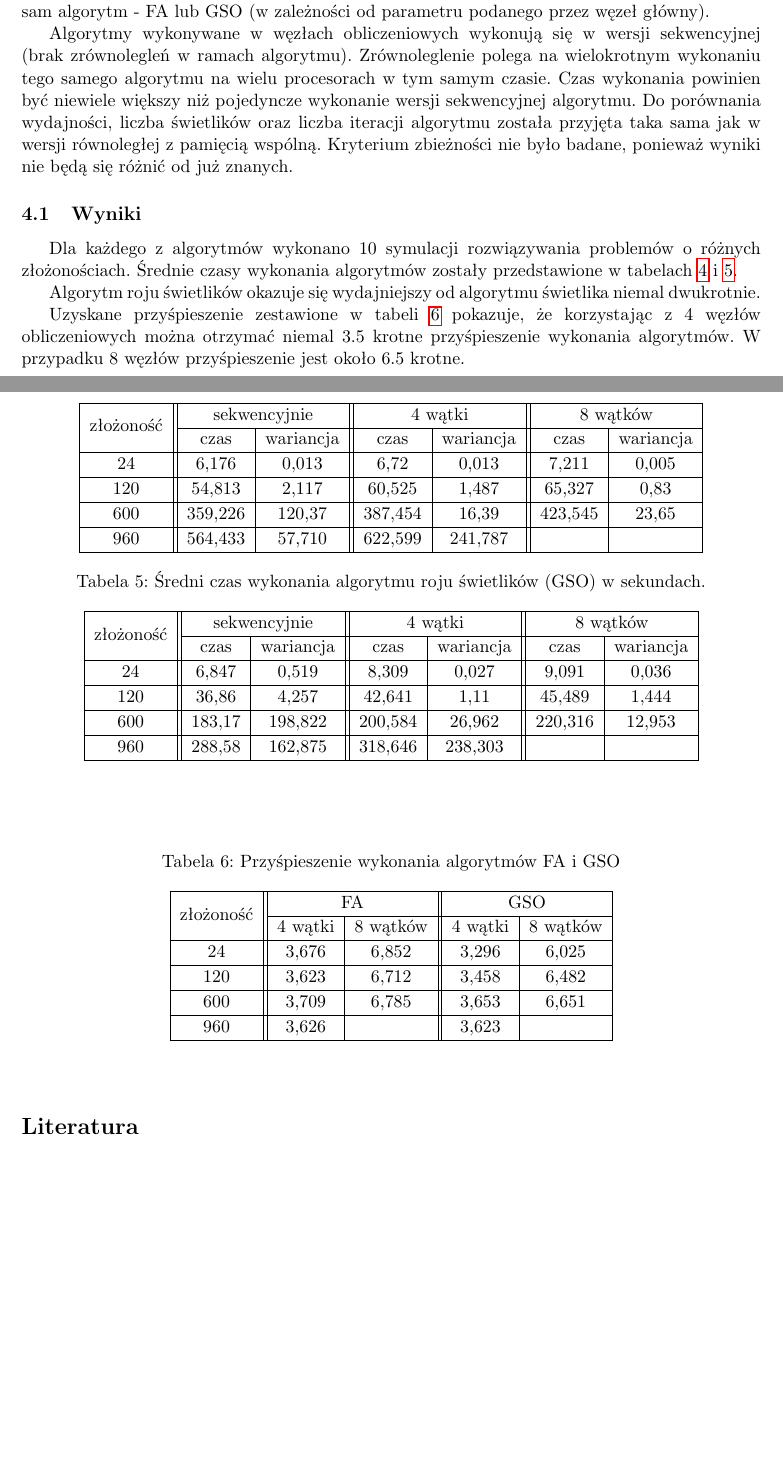
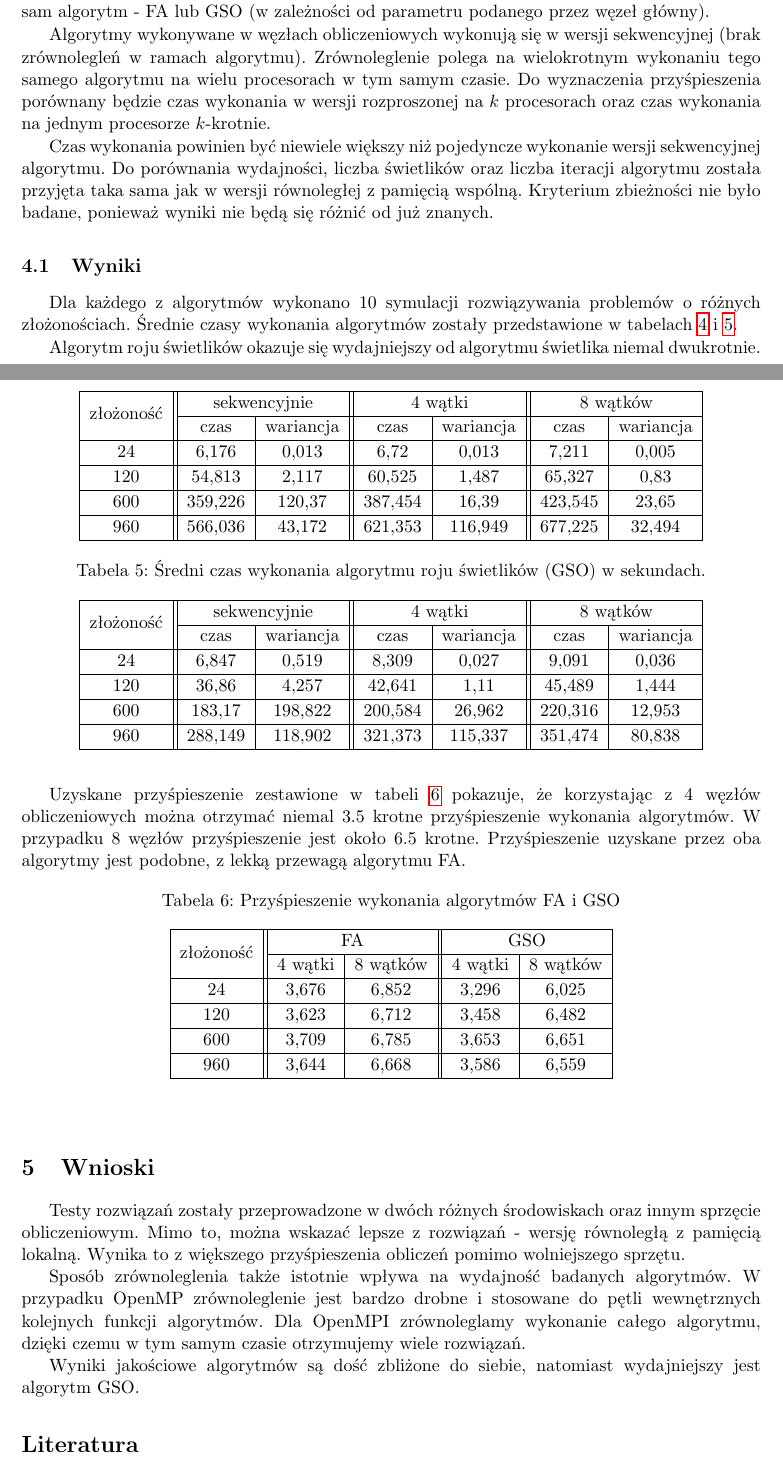
Before and after one commit to tkorzeniowski/PORR, a LaTeX document (Sprawozdanie/PORR_SPR_1.tex): two parts of pages 6 and 7 of 7 before the commit and two parts of pages 6 and 7 of 8 after it, joined at a grey line, cut so that both start at the same text, the shorter picture padded with empty space. Compiled offline with pdfLaTeX.

Commit message:
etap 2 skończony

```diff
--- a/Sprawozdanie/PORR_SPR_1.tex
+++ b/Sprawozdanie/PORR_SPR_1.tex
@@ -380,14 +380,14 @@ Do realizacji wersji równoległej algorytmów z pamięcią lokalną wykorzystan
 
 W ramach testów został przyjęty model komunikacji między komputerami, w którym istnieje jeden węzeł główny oraz wiele węzłów wykonujących zadania. Węzeł główny odpowiedzialny jest za wczytanie danych o rozwiązywanym problemie, przesłaniu ich do węzłów wykonujących, a na koniec odebranie od nich wyników wykonanego algorytmu. Węzły obliczeniowe wykonują ten sam algorytm - FA lub GSO (w zależności od parametru podanego przez węzeł główny).
 
-Algorytmy wykonywane w węzłach obliczeniowych wykonują się w wersji sekwencyjnej (brak zrównolegleń w ramach algorytmu). Zrównoleglenie polega na wielokrotnym wykonaniu tego samego algorytmu na wielu procesorach w tym samym czasie. Czas wykonania powinien być niewiele większy niż pojedyncze wykonanie wersji sekwencyjnej algorytmu. Do porównania wydajności, liczba świetlików oraz liczba iteracji algorytmu została przyjęta taka sama jak w wersji równoległej z pamięcią wspólną. Kryterium zbieżności nie było badane, ponieważ wyniki nie będą się różnić od już znanych.
+Algorytmy wykonywane w węzłach obliczeniowych wykonują się w wersji sekwencyjnej (brak zrównolegleń w ramach algorytmu). Zrównoleglenie polega na wielokrotnym wykonaniu tego samego algorytmu na wielu procesorach w tym samym czasie. Do wyznaczenia przyśpieszenia porównany będzie czas wykonania w wersji rozproszonej na $k$ procesorach oraz czas wykonania na jednym procesorze $k$-krotnie.
+
+Czas wykonania powinien być niewiele większy niż pojedyncze wykonanie wersji sekwencyjnej algorytmu. Do porównania wydajności, liczba świetlików oraz liczba iteracji algorytmu została przyjęta taka sama jak w wersji równoległej z pamięcią wspólną. Kryterium zbieżności nie było badane, ponieważ wyniki nie będą się różnić od już znanych.
 
 \subsection{Wyniki}
 Dla każdego z algorytmów wykonano 10 symulacji rozwiązywania problemów o różnych złożonościach. Średnie czasy wykonania algorytmów zostały przedstawione w tabelach \ref{MPIwspólnaFA} i \ref{MPIwspólnaGSO}.
 
 Algorytm roju świetlików okazuje się wydajniejszy od algorytmu świetlika niemal dwukrotnie.
-
-Uzyskane przyśpieszenie zestawione w tabeli \ref{MPIprzysp} pokazuje, że korzystając z 4 węzłów obliczeniowych można otrzymać niemal 3.5 krotne przyśpieszenie wykonania algorytmów. W przypadku 8 węzłów przyśpieszenie jest około 6.5 krotne.
 
 \bgroup
 \def\arraystretch{1.1}
@@ -402,12 +402,10 @@ Uzyskane przyśpieszenie zestawione w tabeli \ref{MPIprzysp} pokazuje, że korzy
  24 & 6,176 & 0,013 & 6,72 & 0,013 & 7,211 & 0,005\\\hline
  120 & 54,813 & 2,117 & 60,525 & 1,487 & 65,327 & 0,83 \\\hline
  600 & 359,226 & 120,37 & 387,454 & 16,39 & 423,545 & 23,65 \\\hline
- 960 & 564,433 & 57,710 & 622,599 & 241,787 & & \\\hline
+ 960 & 566,036 & 43,172 & 621,353 & 116,949 & 677,225 & 32,494\\\hline
 \end{tabular}
 \end{table}
 \egroup
-
-
 
 \bgroup
 \def\arraystretch{1.1}
@@ -422,13 +420,13 @@ Uzyskane przyśpieszenie zestawione w tabeli \ref{MPIprzysp} pokazuje, że korzy
  24 & 6,847 & 0,519 & 8,309 & 0,027 & 9,091 & 0,036 \\\hline
  120 & 36,86 & 4,257 & 42,641 & 1,11 & 45,489 & 1,444 \\\hline
  600 & 183,17 & 198,822 & 200,584 & 26,962 & 220,316 & 12,953 \\\hline
- 960 & 288,58 & 162,875 & 318,646 & 238,303 &  & \\\hline
+ 960 & 288,149 & 118,902 & 321,373 & 115,337 & 351,474 & 80,838\\\hline
 \end{tabular}
 \end{table}
 \egroup
-\vspace*{1\baselineskip}
+%\vspace*{1\baselineskip}
 
-
+Uzyskane przyśpieszenie zestawione w tabeli \ref{MPIprzysp} pokazuje, że korzystając z 4 węzłów obliczeniowych można otrzymać niemal 3.5 krotne przyśpieszenie wykonania algorytmów. W przypadku 8 węzłów przyśpieszenie jest około 6.5 krotne. Przyśpieszenie uzyskane przez oba algorytmy jest podobne, z lekką przewagą algorytmu FA.
 
 \bgroup
 \def\arraystretch{1.1}
@@ -443,13 +441,18 @@ Uzyskane przyśpieszenie zestawione w tabeli \ref{MPIprzysp} pokazuje, że korzy
  24 & 3,676 & 6,852 & 3,296 & 6,025\\\hline
  120 & 3,623 & 6,712 & 3,458 & 6,482 \\\hline
  600 & 3,709 & 6,785 & 3,653 & 6,651 \\\hline
- 960 & 3,626 &  & 3,623 &  \\\hline
+ 960 & 3,644 & 6,668 & 3,586 & 6,559 \\\hline
 \end{tabular}
 \end{table}
 \egroup
 \vspace*{1\baselineskip}
 
+\section{Wnioski}
+Testy rozwiązań zostały przeprowadzone w dwóch różnych środowiskach oraz innym sprzęcie obliczeniowym. Mimo to, można wskazać lepsze z  rozwiązań - wersję równoległą z pamięcią lokalną. Wynika to z większego przyśpieszenia obliczeń pomimo wolniejszego sprzętu.
 
+Sposób zrównoleglenia także istotnie wpływa na wydajność badanych algorytmów. W przypadku OpenMP zrównoleglenie jest bardzo drobne i stosowane do pętli wewnętrznych kolejnych funkcji algorytmów. Dla OpenMPI zrównoleglamy wykonanie całego algorytmu, dzięki czemu w tym samym czasie otrzymujemy wiele rozwiązań.
+
+Wyniki jakościowe algorytmów są dość zbliżone do siebie, natomiast wydajniejszy jest algorytm GSO.
 
 %\newpage
 
```
Also changed, not shown: Sprawozdanie/PORR_SPR_1.pdf, Sprawozdanie/PORR_SPR_1.tex (2 more changed lines), 4 other files.
